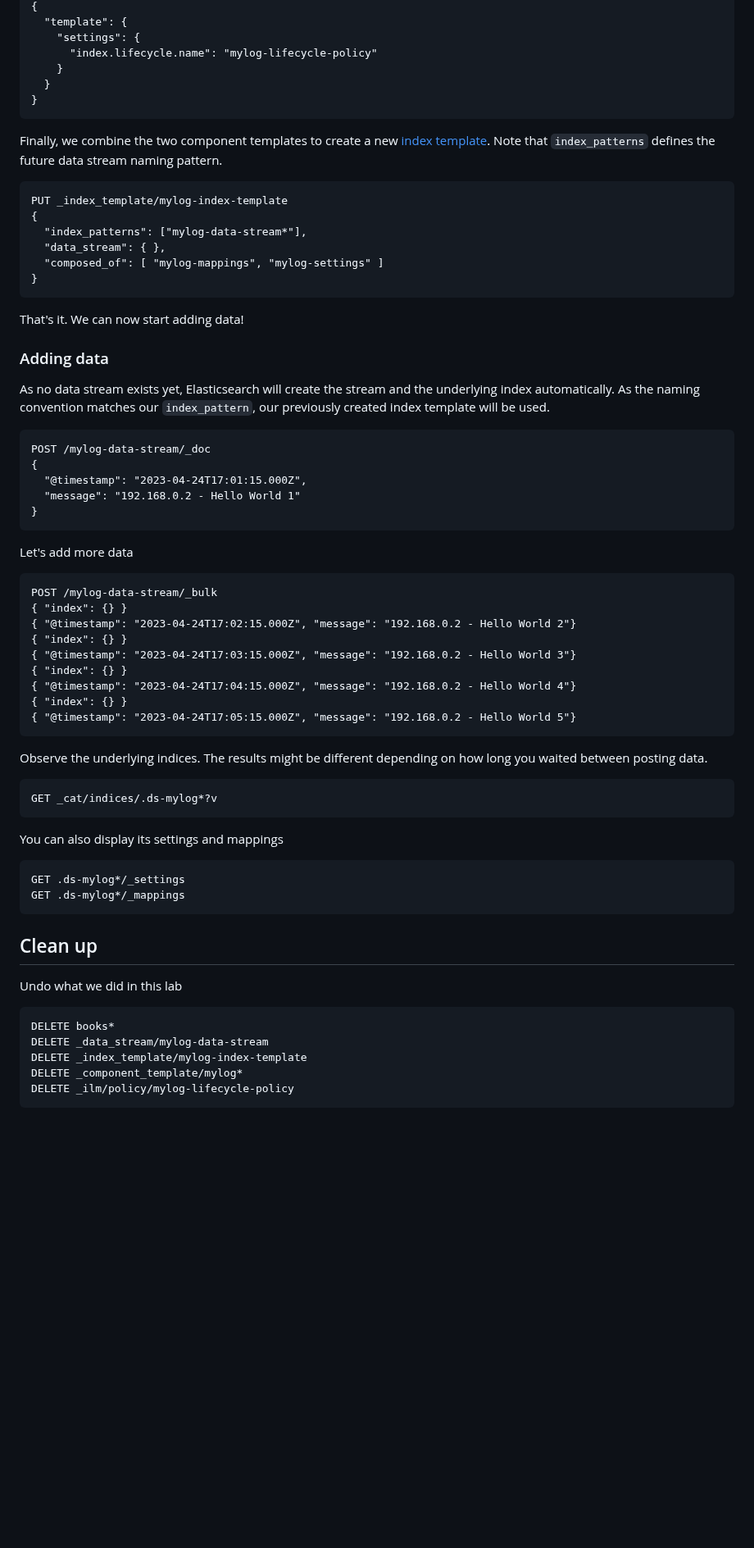
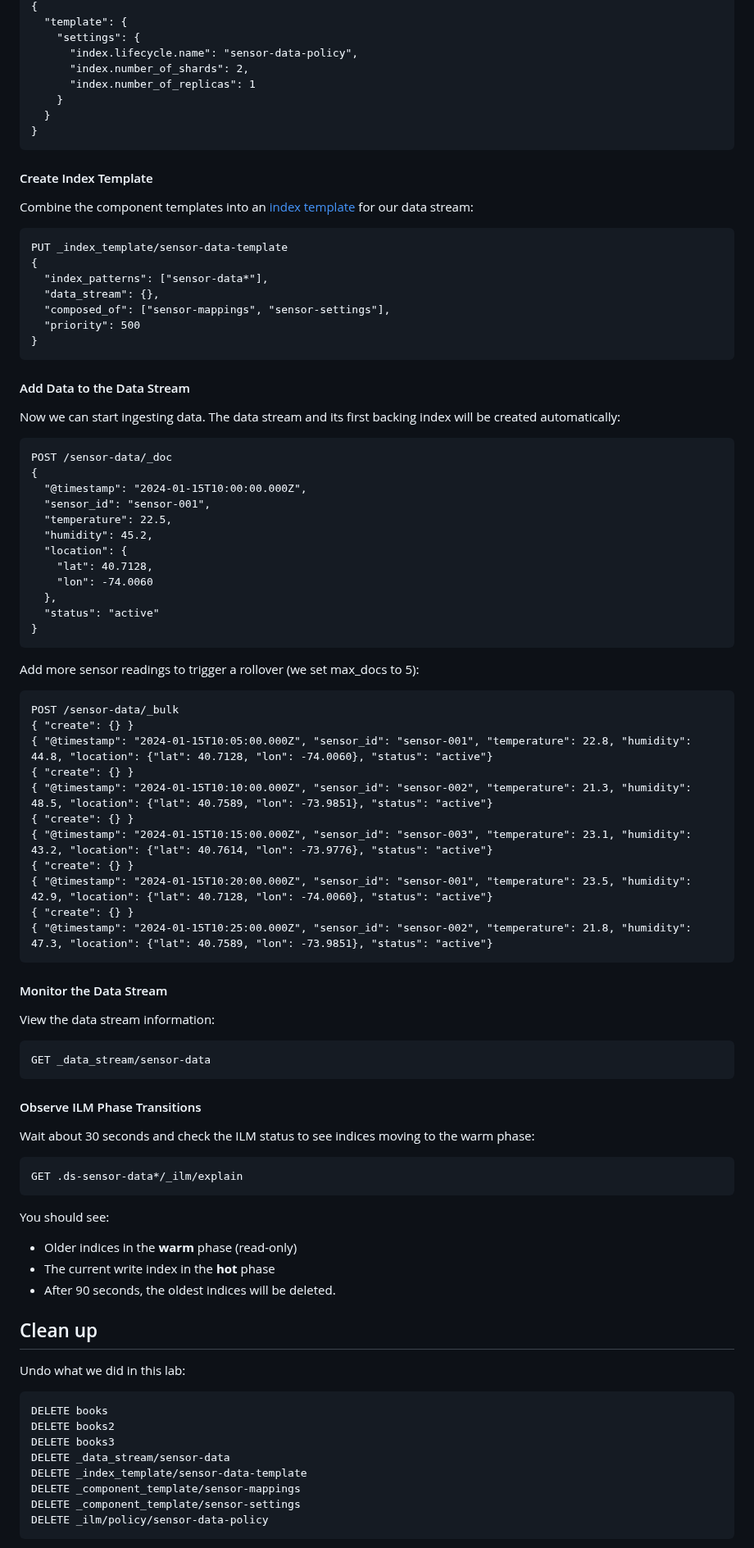
Before and after one commit to RapTho/elasticsearch-tutorials, a Markdown page: lab-2.md, the part around one of its changes. Shown at 82% size. Drawn GitHub-style; blank space fills up the shorter version.

Commit message:
new ILM / data streams example

````diff
--- a/lab-2.md
+++ b/lab-2.md
@@ -309,72 +331,96 @@ PUT _component_template/mylog-settings
 {
   "template": {
     "settings": {
-      "index.lifecycle.name": "mylog-lifecycle-policy"
+      "index.lifecycle.name": "sensor-data-policy",
+      "index.number_of_shards": 2,
+      "index.number_of_replicas": 1
     }
   }
 }
 ```
 
-Finally, we combine the two component templates to create a new [index template](https://www.elastic.co/guide/en/elasticsearch/reference/current/index-templates.html). Note that `index_patterns` defines the future data stream naming pattern.
+#### Create Index Template
+
+Combine the component templates into an [index template](https://www.elastic.co/guide/en/elasticsearch/reference/current/index-templates.html) for our data stream:
 
 ```
-PUT _index_template/mylog-index-template
+PUT _index_template/sensor-data-template
 {
-  "index_patterns": ["mylog-data-stream*"],
-  "data_stream": { },
-  "composed_of": [ "mylog-mappings", "mylog-settings" ]
+  "index_patterns": ["sensor-data*"],
+  "data_stream": {},
+  "composed_of": ["sensor-mappings", "sensor-settings"],
+  "priority": 500
 }
 ```
 
-That's it. We can now start adding data!
+#### Add Data to the Data Stream
 
-### Adding data
-
-As no data stream exists yet, Elasticsearch will create the stream and the underlying index automatically. As the naming convention matches our `index_pattern`, our previously created index template will be used.
+Now we can start ingesting data. The data stream and its first backing index will be created automatically:
 
 ```
-POST /mylog-data-stream/_doc
+POST /sensor-data/_doc
 {
-  "@timestamp": "2023-04-24T17:01:15.000Z",
-  "message": "192.168.0.2 - Hello World 1"
+  "@timestamp": "2024-01-15T10:00:00.000Z",
+  "sensor_id": "sensor-001",
+  "temperature": 22.5,
+  "humidity": 45.2,
+  "location": {
+    "lat": 40.7128,
+    "lon": -74.0060
+  },
+  "status": "active"
 }
 ```
 
-Let's add more data
+Add more sensor readings to trigger a rollover (we set max_docs to 5):
 
 ```
-POST /mylog-data-stream/_bulk
-{ "index": {} }
-{ "@timestamp": "2023-04-24T17:02:15.000Z", "message": "192.168.0.2 - Hello World 2"}
-{ "index": {} }
-{ "@timestamp": "2023-04-24T17:03:15.000Z", "message": "192.168.0.2 - Hello World 3"}
-{ "index": {} }
-{ "@timestamp": "2023-04-24T17:04:15.000Z", "message": "192.168.0.2 - Hello World 4"}
-{ "index": {} }
-{ "@timestamp": "2023-04-24T17:05:15.000Z", "message": "192.168.0.2 - Hello World 5"}
+POST /sensor-data/_bulk
+{ "create": {} }
+{ "@timestamp": "2024-01-15T10:05:00.000Z", "sensor_id": "sensor-001", "temperature": 22.8, "humidity": 44.8, "location": {"lat": 40.7128, "lon": -74.0060}, "status": "active"}
+{ "create": {} }
+{ "@timestamp": "2024-01-15T10:10:00.000Z", "sensor_id": "sensor-002", "temperature": 21.3, "humidity": 48.5, "location": {"lat": 40.7589, "lon": -73.9851}, "status": "active"}
+{ "create": {} }
+{ "@timestamp": "2024-01-15T10:15:00.000Z", "sensor_id": "sensor-003", "temperature": 23.1, "humidity": 43.2, "location": {"lat": 40.7614, "lon": -73.9776}, "status": "active"}
+{ "create": {} }
+{ "@timestamp": "2024-01-15T10:20:00.000Z", "sensor_id": "sensor-001", "temperature": 23.5, "humidity": 42.9, "location": {"lat": 40.7128, "lon": -74.0060}, "status": "active"}
+{ "create": {} }
+{ "@timestamp": "2024-01-15T10:25:00.000Z", "sensor_id": "sensor-002", "temperature": 21.8, "humidity": 47.3, "location": {"lat": 40.7589, "lon": -73.9851}, "status": "active"}
 ```
 
-Observe the underlying indices. The results might be different depending on how long you waited between posting data.
+#### Monitor the Data Stream
+
+View the data stream information:
 
 ```
-GET _cat/indices/.ds-mylog*?v
+GET _data_stream/sensor-data
 ```
 
-You can also display its settings and mappings
+#### Observe ILM Phase Transitions
+
+Wait about 30 seconds and check the ILM status to see indices moving to the warm phase:
 
 ```
-GET .ds-mylog*/_settings
-GET .ds-mylog*/_mappings
+GET .ds-sensor-data*/_ilm/explain
 ```
+
+You should see:
+
+- Older indices in the **warm** phase (read-only)
+- The current write index in the **hot** phase
+- After 90 seconds, the oldest indices will be deleted.
 
 ## Clean up
 
-Undo what we did in this lab
+Undo what we did in this lab:
 
 ```
-DELETE books*
-DELETE _data_stream/mylog-data-stream
-DELETE _index_template/mylog-index-template
-DELETE _component_template/mylog*
-DELETE _ilm/policy/mylog-lifecycle-policy
+DELETE books
+DELETE books2
+DELETE books3
+DELETE _data_stream/sensor-data
+DELETE _index_template/sensor-data-template
+DELETE _component_template/sensor-mappings
+DELETE _component_template/sensor-settings
+DELETE _ilm/policy/sensor-data-policy
 ```
````
Also changed, not shown: other parts of lab-2.md (+50 -17 lines).
